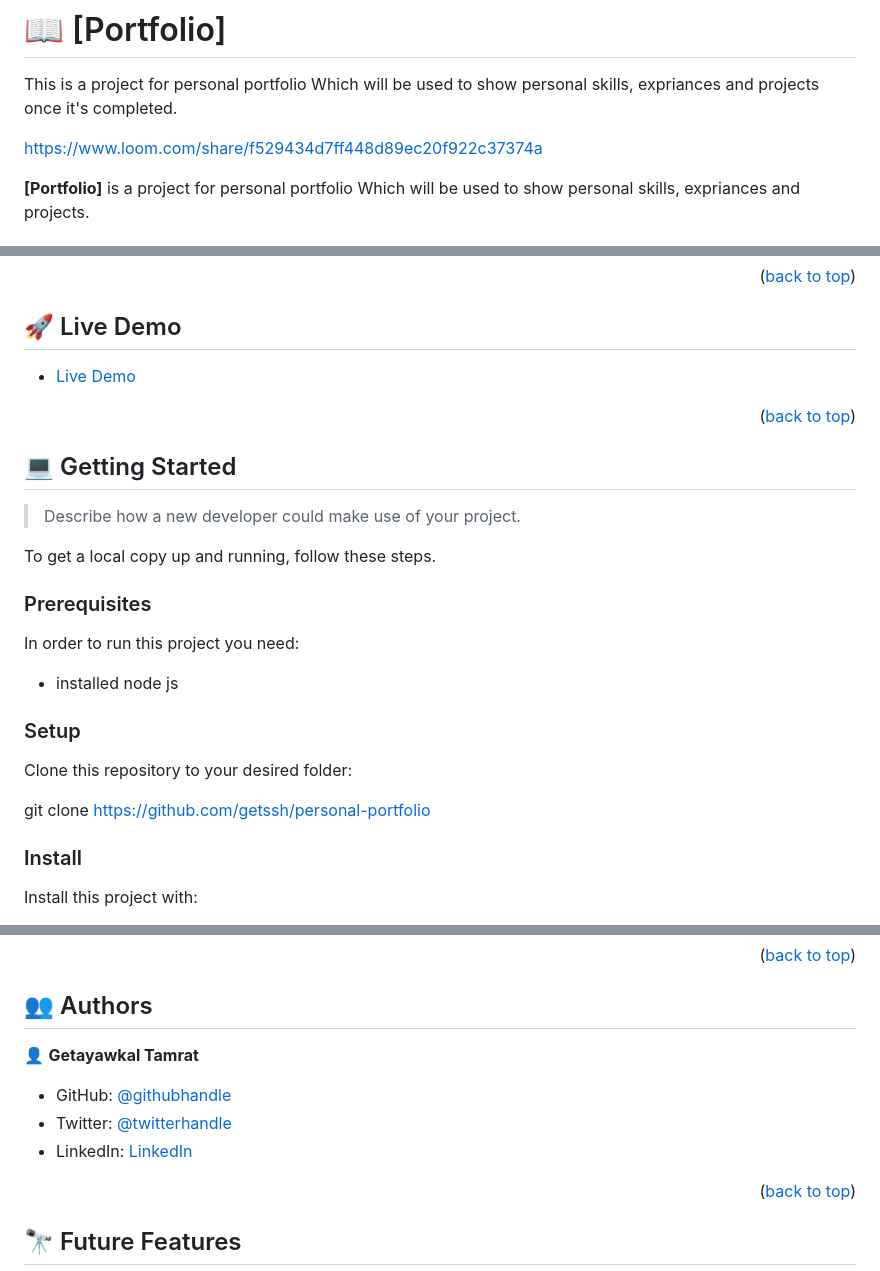
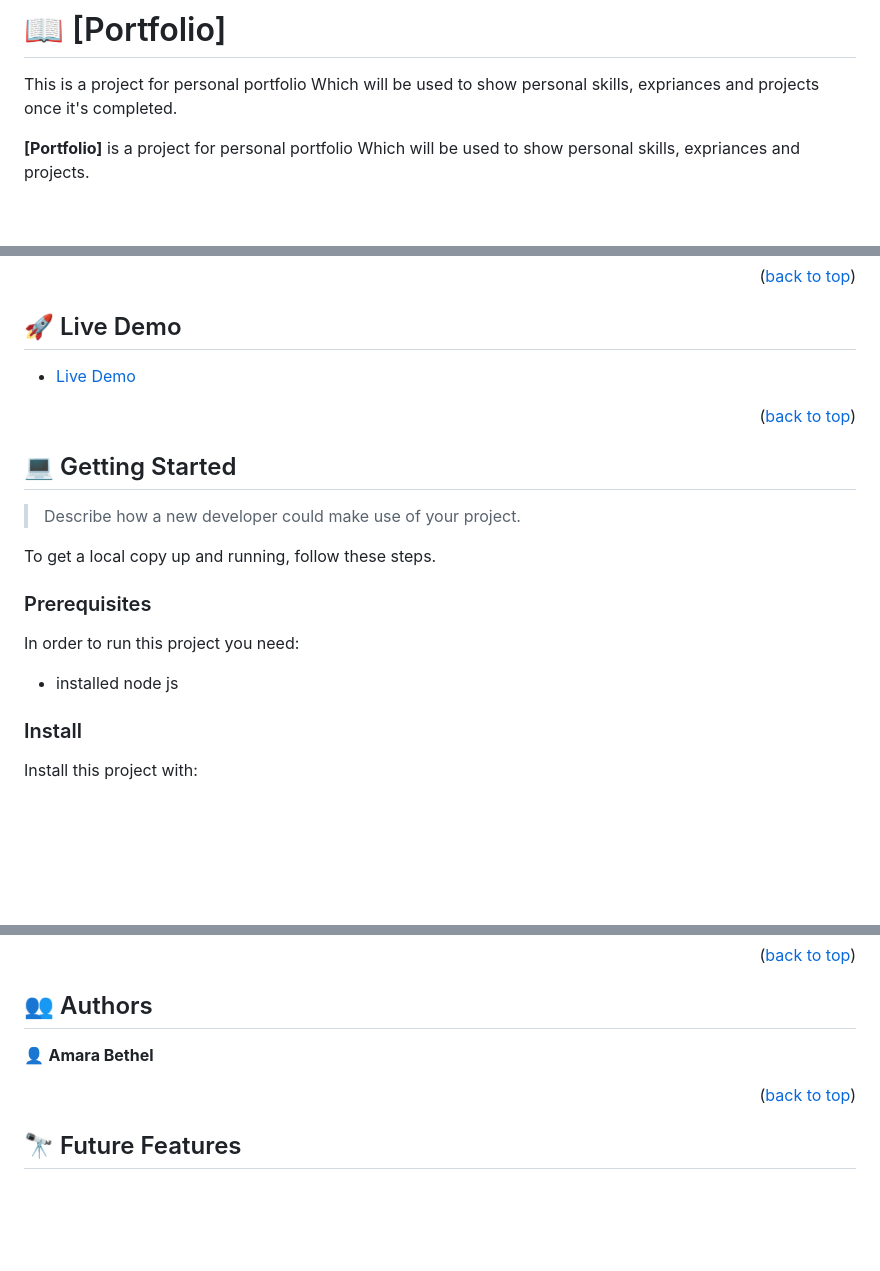
Before and after one commit to Amara-Bethel/my-portfolio, a Markdown page: README.md, 3 parts joined by grey strips. GitHub-like rendering; blank space fills up the shorter version.

```diff
--- a/README.md
+++ b/README.md
@@ -35,7 +35,7 @@
 
 This is a project for personal portfolio Which will be used to show personal skills, expriances and projects once it's completed.
 
-https://www.loom.com/share/f529434d7ff448d89ec20f922c37374a
+
 
 **[Portfolio]** is a project for personal portfolio Which will be used to show personal skills, expriances and projects.
 
@@ -99,11 +99,7 @@ In order to run this project you need:
 
 * installed node js
 
-### Setup
 
-Clone this repository to your desired folder:
-
-git clone https://github.com/getssh/personal-portfolio
 
 ### Install
 
@@ -136,11 +132,9 @@ Set up a deployment in package.json and run deploy
 ## 👥 Authors <a name="authors"></a>
 
 
-👤 **Getayawkal Tamrat**
+👤 **Amara Bethel**
 
-- GitHub: [@githubhandle](https://github.com/getssh)
-- Twitter: [@twitterhandle](https://twitter.com/GetayawkalT)
-- LinkedIn: [LinkedIn](https://www.linkedin.com/in/getayawkal-tamrat/)
+
 
 
 <p align="right">(<a href="#readme-top">back to top</a>)</p>
```
Also changed, not shown: other parts of README.md (+1 -1 lines).
